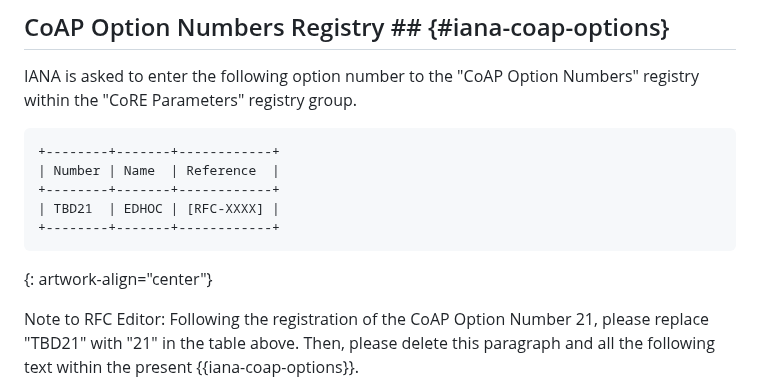
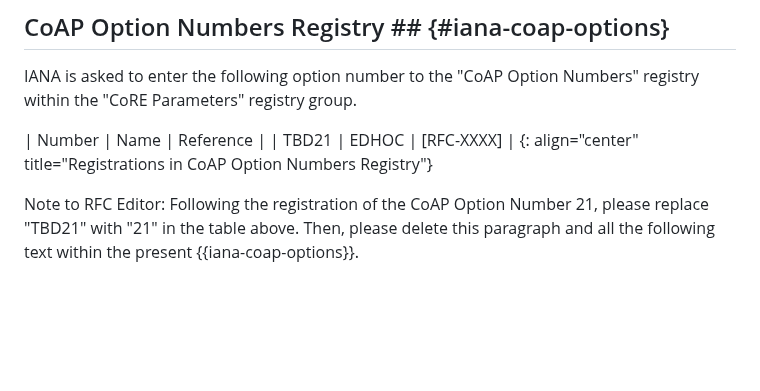
Before and after one commit to core-wg/oscore-edhoc, a Markdown page: draft-ietf-core-oscore-edhoc.md, the part around one of its changes. Rendered like a GitHub page; blank space fills up the shorter version.

```diff
--- a/draft-ietf-core-oscore-edhoc.md
+++ b/draft-ietf-core-oscore-edhoc.md
@@ -498,14 +494,9 @@ Note to RFC Editor: Please replace all occurrences of "{{&SELF}}" with the RFC n
 
 IANA is asked to enter the following option number to the "CoAP Option Numbers" registry within the "CoRE Parameters" registry group.
 
-~~~~~~~~~~~
-+--------+-------+------------+
 | Number | Name  | Reference  |
-+--------+-------+------------+
 | TBD21  | EDHOC | [RFC-XXXX] |
-+--------+-------+------------+
-~~~~~~~~~~~
-{: artwork-align="center"}
+{: align="center" title="Registrations in CoAP Option Numbers Registry"}
 
 Note to RFC Editor: Following the registration of the CoAP Option Number 21, please replace "TBD21" with "21" in the table above. Then, please delete this paragraph and all the following text within the present {{iana-coap-options}}.
 
```
Also changed, not shown: other parts of draft-ietf-core-oscore-edhoc.md (+21 -69 lines).
